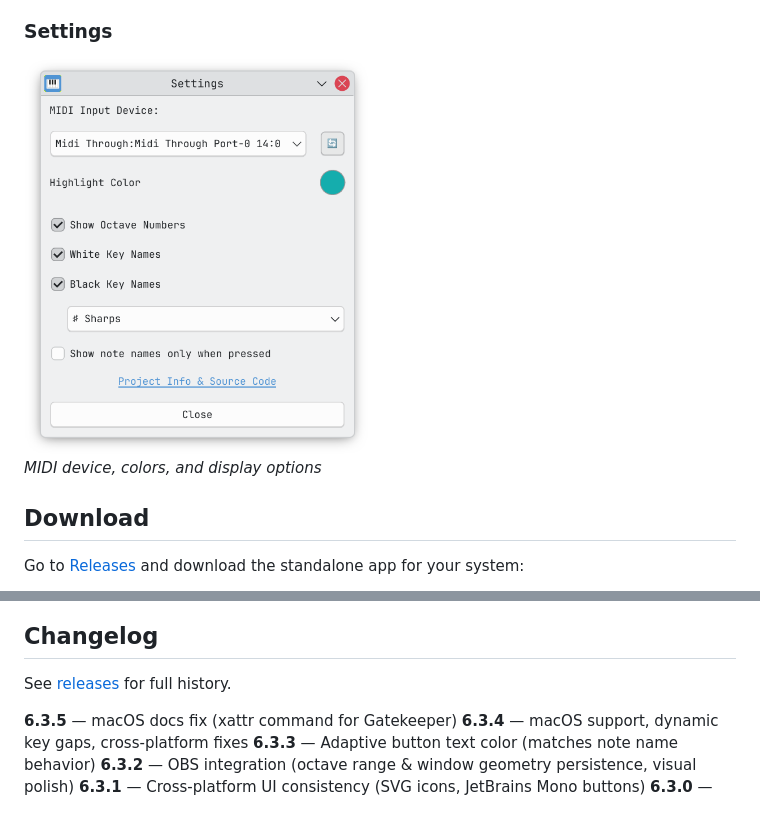
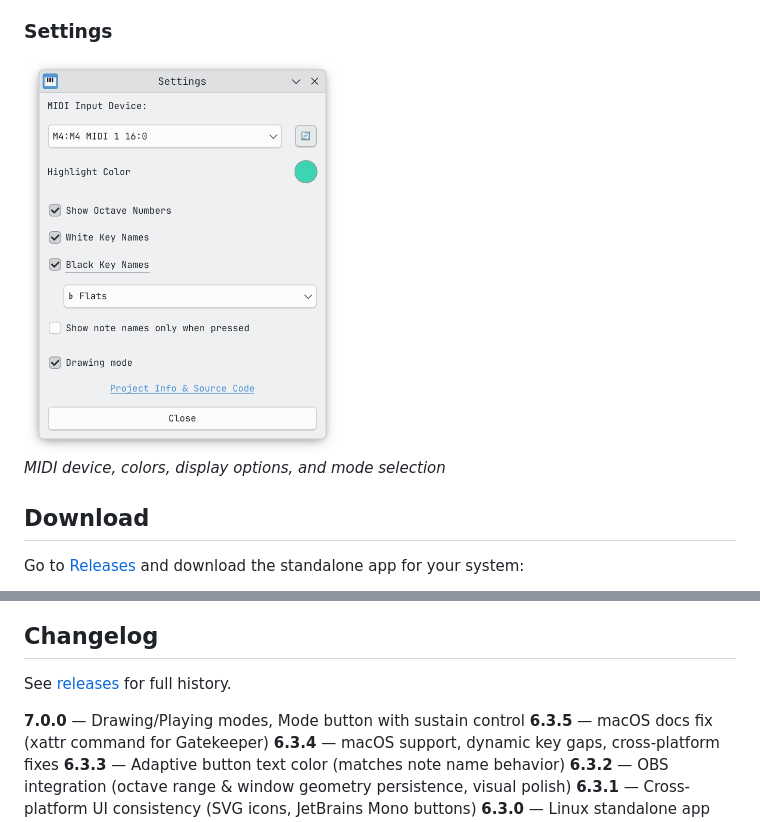
Before and after one commit to skoomabwoy/piano-midi-viewer-builds, a Markdown page: README.md, 2 parts joined by grey strips. GitHub-like rendering; pictures changed too: screenshots/settings.png.

```diff
--- a/README.md
+++ b/README.md
@@ -38,7 +39,7 @@ A virtual piano keyboard that displays MIDI input in real-time. Built for music
 
 <img src="screenshots/settings.png" height="400">
 
-*MIDI device, colors, and display options*
+*MIDI device, colors, display options, and mode selection*
 
 ## Download
 
@@ -115,6 +116,7 @@ python piano_viewer.py
 
 See [releases](https://codeberg.org/skoomabwoy/piano-midi-viewer/releases) for full history.
 
+**7.0.0** — Drawing/Playing modes, Mode button with sustain control
 **6.3.5** — macOS docs fix (xattr command for Gatekeeper)
 **6.3.4** — macOS support, dynamic key gaps, cross-platform fixes
 **6.3.3** — Adaptive button text color (matches note name behavior)
```
Also changed, not shown: other parts of README.md (+7 -6 lines), CLAUDE.md (+57 -13 lines), screenshots/default-interface.png, screenshots/sustained-blue-2-octaves.png, screenshots/sustained-red-4-octaves.png, screenshots/sustained-teal.png, 1 other file.
